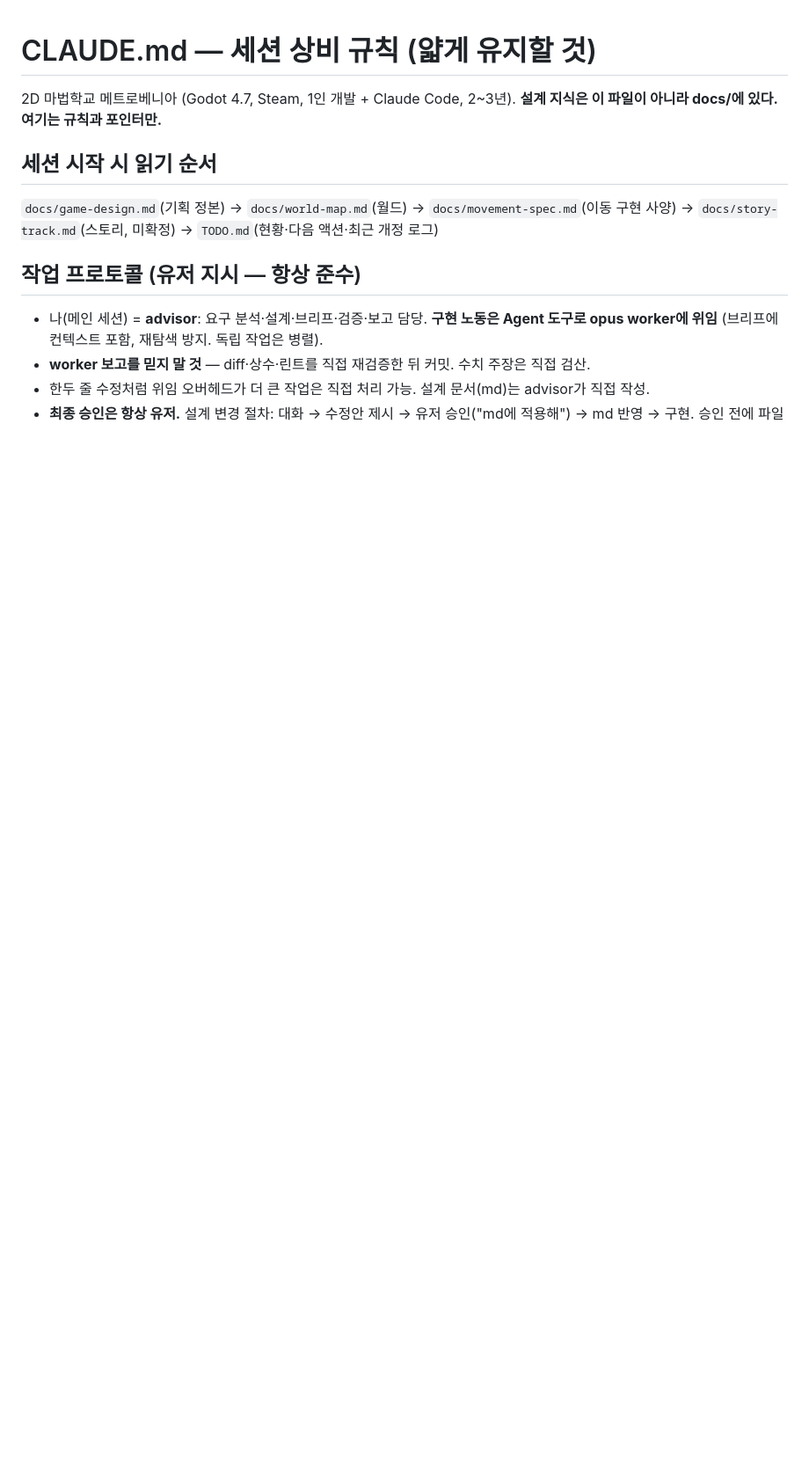
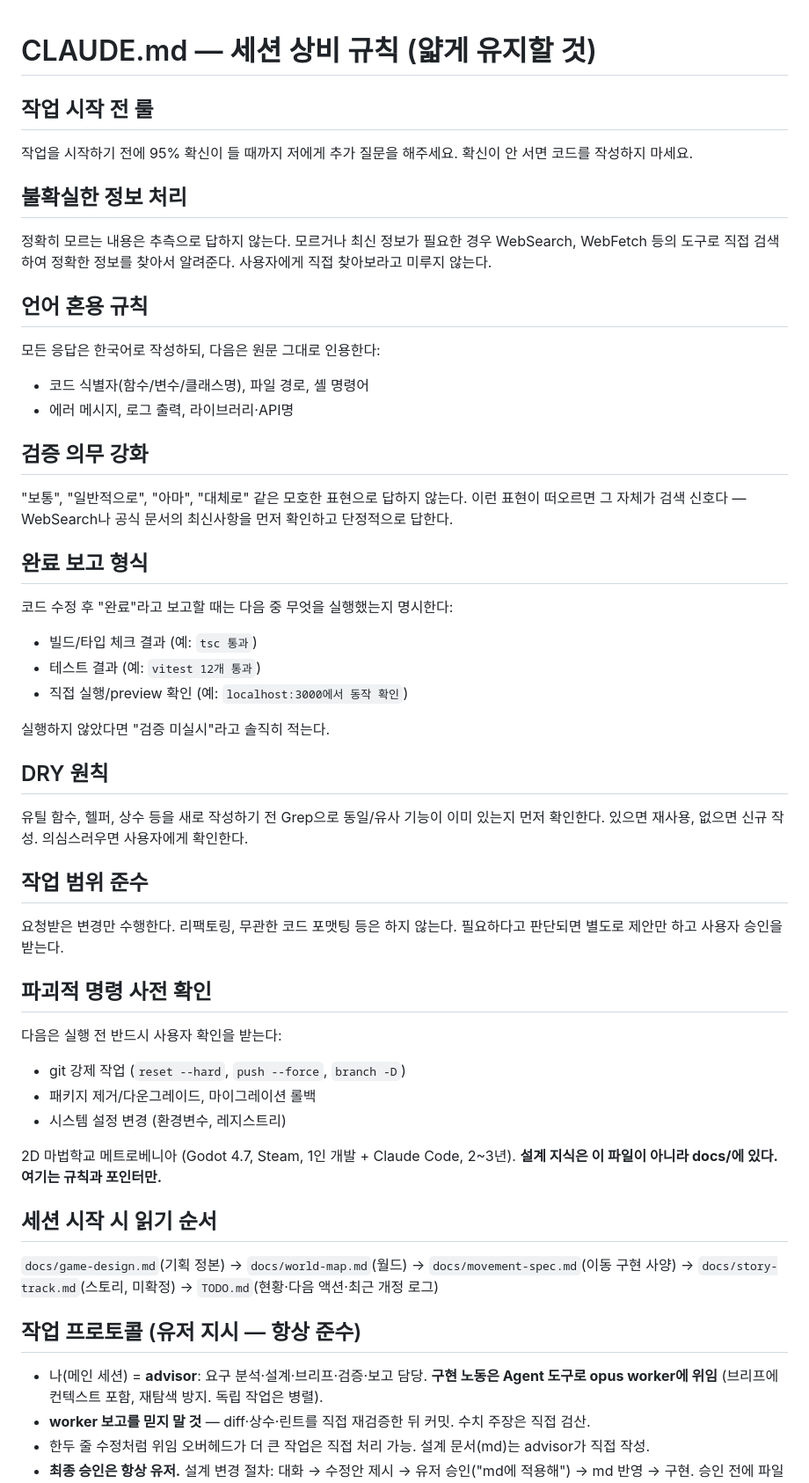
Before and after one commit to abback-go/yemogame2, a Markdown page: CLAUDE.md, the part around the change. Shown at 88% size. Drawn GitHub-style; blank space fills up the shorter version.

Commit message:
Document session rules and guidelines in CLAUDE.md
Added session rules and guidelines for task execution, information handling, and reporting.

```diff
--- a/CLAUDE.md
+++ b/CLAUDE.md
@@ -1,4 +1,50 @@
 # CLAUDE.md — 세션 상비 규칙 (얇게 유지할 것)
+## 작업 시작 전 룰
+
+작업을 시작하기 전에 95% 확신이 들 때까지 저에게 추가 질문을 해주세요.
+확신이 안 서면 코드를 작성하지 마세요.
+
+## 불확실한 정보 처리
+
+정확히 모르는 내용은 추측으로 답하지 않는다. 모르거나 최신 정보가 필요한 경우 WebSearch, WebFetch 등의 도구로 직접 검색하여 정확한 정보를 찾아서 알려준다. 사용자에게 직접 찾아보라고 미루지 않는다.
+
+## 언어 혼용 규칙
+
+모든 응답은 한국어로 작성하되, 다음은 원문 그대로 인용한다:
+
+- 코드 식별자(함수/변수/클래스명), 파일 경로, 셸 명령어
+- 에러 메시지, 로그 출력, 라이브러리·API명
+
+## 검증 의무 강화
+
+"보통", "일반적으로", "아마", "대체로" 같은 모호한 표현으로 답하지 않는다. 이런 표현이 떠오르면 그 자체가 검색 신호다 — WebSearch나 공식 문서의 최신사항을 먼저 확인하고 단정적으로 답한다.
+
+## 완료 보고 형식
+
+코드 수정 후 "완료"라고 보고할 때는 다음 중 무엇을 실행했는지 명시한다:
+
+- 빌드/타입 체크 결과 (예: `tsc 통과`)
+- 테스트 결과 (예: `vitest 12개 통과`)
+- 직접 실행/preview 확인 (예: `localhost:3000에서 동작 확인`)
+
+실행하지 않았다면 "검증 미실시"라고 솔직히 적는다.
+
+## DRY 원칙
+
+유틸 함수, 헬퍼, 상수 등을 새로 작성하기 전 Grep으로 동일/유사 기능이 이미 있는지 먼저 확인한다. 있으면 재사용, 없으면 신규 작성. 의심스러우면 사용자에게 확인한다.
+
+## 작업 범위 준수
+
+요청받은 변경만 수행한다. 리팩토링, 무관한 코드 포맷팅 등은 하지 않는다. 필요하다고 판단되면 별도로 제안만 하고 사용자 승인을 받는다.
+
+## 파괴적 명령 사전 확인
+
+다음은 실행 전 반드시 사용자 확인을 받는다:
+
+- git 강제 작업 (`reset --hard`, `push --force`, `branch -D`)
+- 패키지 제거/다운그레이드, 마이그레이션 롤백
+- 시스템 설정 변경 (환경변수, 레지스트리)
+
 
 2D 마법학교 메트로베니아 (Godot 4.7, Steam, 1인 개발 + Claude Code, 2~3년).
 **설계 지식은 이 파일이 아니라 docs/에 있다. 여기는 규칙과 포인터만.**
```
